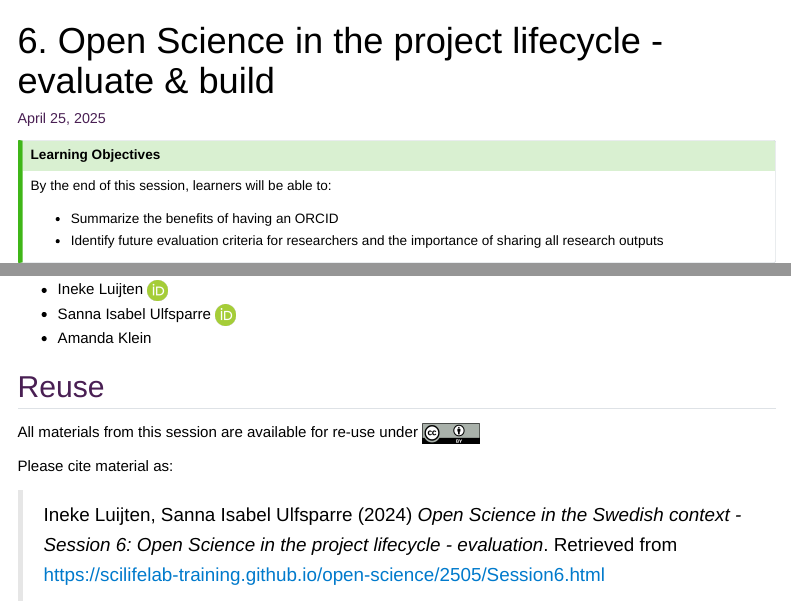
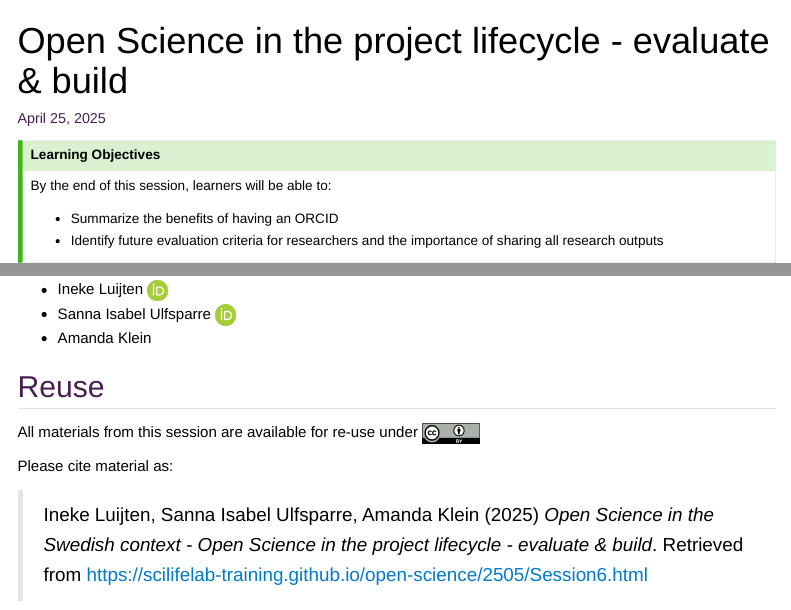
Before and after one commit to SciLifeLab-Training/open-science, a Quarto document (Session6.qmd): the page in a window 1100 px wide, from its top, and a second part further down, joined at a grey line. Rendered offline with R 4.5, knitr and Pandoc in place of Quarto, with nearby package versions; menus at the side of the page are left out.

Commit message:
Update Session6.qmd

```diff
--- a/Session6.qmd
+++ b/Session6.qmd
@@ -1,5 +1,5 @@
 ---
-title: "6. Open Science in the project lifecycle - evaluate & build"
+title: "Open Science in the project lifecycle - evaluate & build"
 date: today
 ---
 
@@ -101,4 +101,4 @@ All materials from this session are available for re-use under <a href="https://
 
 Please cite material as:
 
-> Ineke Luijten, Sanna Isabel Ulfsparre (2024) *Open Science in the Swedish context - Session 6: Open Science in the project lifecycle - evaluation*. Retrieved from https://scilifelab-training.github.io/open-science/2505/Session6.html
+> Ineke Luijten, Sanna Isabel Ulfsparre, Amanda Klein (2025) *Open Science in the Swedish context - Open Science in the project lifecycle - evaluate & build*. Retrieved from https://scilifelab-training.github.io/open-science/2505/Session6.html
```
